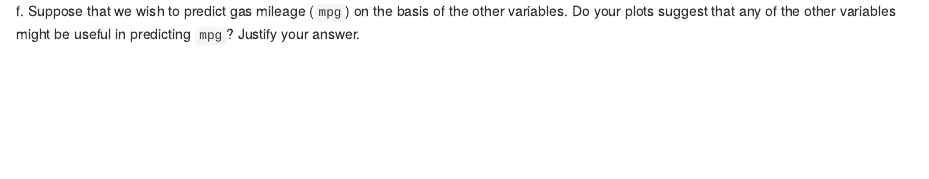
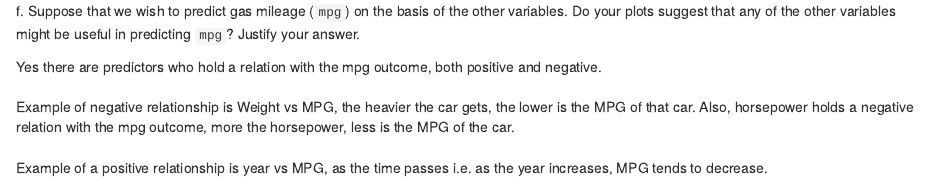
Before and after one commit to saish29/EAS508-HW1-Auto, an R Markdown document (EAS508-Q9.Rmd): the page in a window 1100 px wide, from 5640 px down. The pictures show the output file EAS508-Q9.nb.html that the author committed with the source, opened offline.

Commit message:
Finished f, formatting

````diff
--- a/EAS508-Q9.Rmd
+++ b/EAS508-Q9.Rmd
@@ -136,3 +136,9 @@ hist(Auto$mpg,col=3, main = "Distribution of MPG", xlab = "MPG")
 ```
 
 f\. Suppose that we wish to predict gas mileage (`mpg`) on the basis of the other variables. Do your plots suggest that any of the other variables might be useful in predicting `mpg`? Justify your answer.
+
+| Yes there are predictors who hold a relation with the mpg outcome, both positive and negative.
+|
+| Example of negative relationship is Weight vs MPG, the heavier the car gets, the lower is the MPG of that car. Also, horsepower holds a negative relation with the mpg outcome, more the horsepower, less is the MPG of the car.
+|
+| Example of a positive relationship is year vs MPG, as the time passes i.e. as the year increases, MPG tends to decrease.
````
Also changed, not shown: EAS508-Q9.nb.html.
